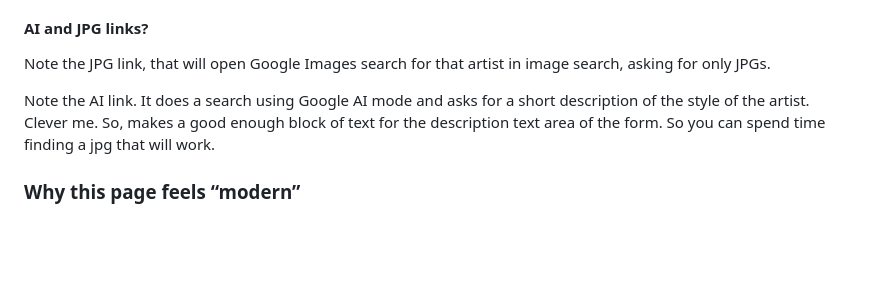
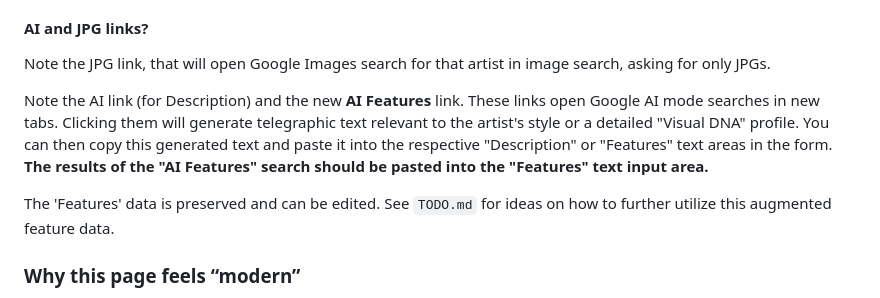
Before and after one commit to Traven-B/artist-app, a Markdown page: README.md, the part around the change. Drawn GitHub-style; blank space fills up the shorter version.

Commit message:
docs: Update README with new AI Features link explanation
Co-authored-by: aider (openrouter/google/gemini-2.5-flash) <aider@aider.chat>

```diff
--- a/README.md
+++ b/README.md
@@ -222,7 +222,9 @@ If you fix spelling, run `Check Duplicates` again to refresh links.
 
 Note the JPG link, that will open Google Images search for that artist in image search, asking for only JPGs.
 
-Note the AI link. It does a search using Google AI mode and asks for a short description of the style of the artist. Clever me.  So, makes a good enough block of text for the description text area of the form. So you can spend time finding a jpg that will work.
+Note the AI link (for Description) and the new **AI Features** link. These links open Google AI mode searches in new tabs. Clicking them will generate telegraphic text relevant to the artist's style or a detailed "Visual DNA" profile. You can then copy this generated text and paste it into the respective "Description" or "Features" text areas in the form. **The results of the "AI Features" search should be pasted into the "Features" text input area.**
+
+The 'Features' data is preserved and can be edited. See `TODO.md` for ideas on how to further utilize this augmented feature data.
 
 
 ### Why this page feels “modern”
```
